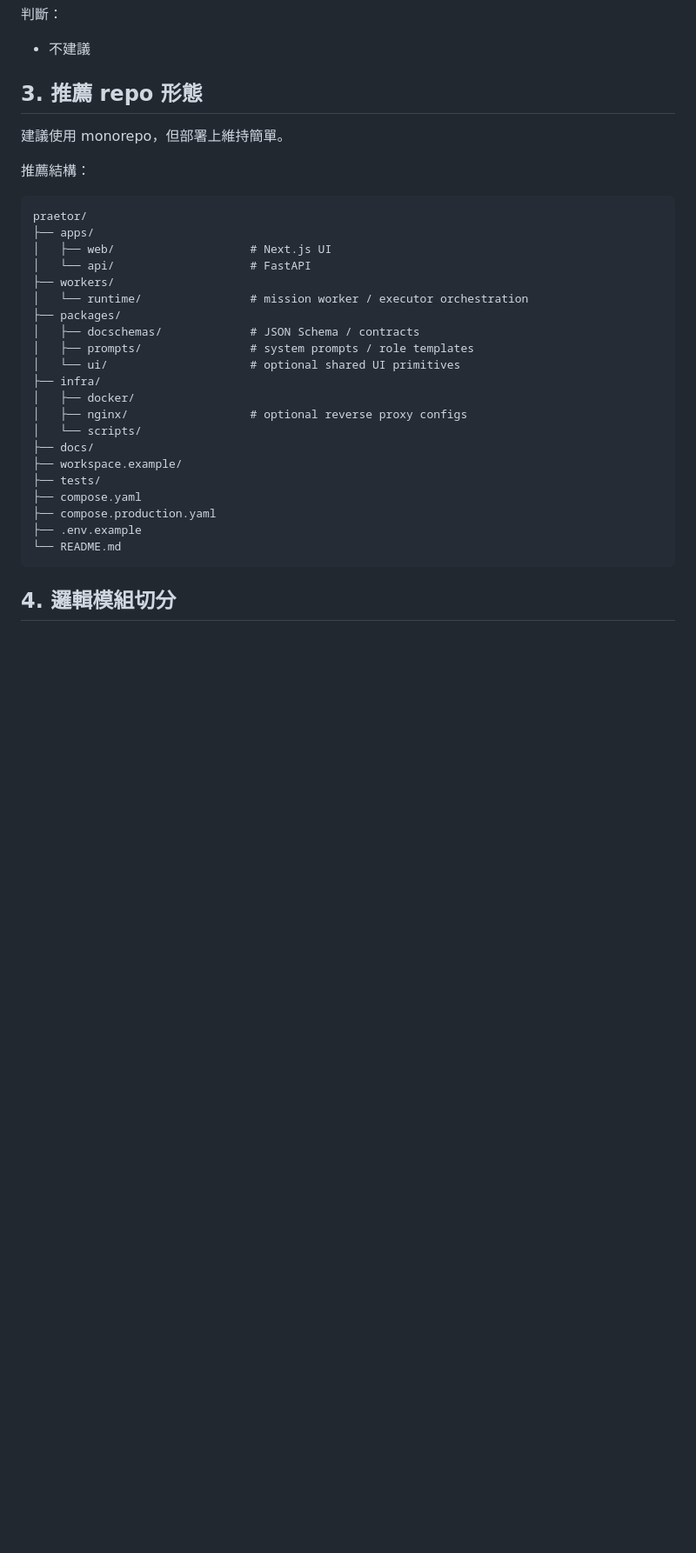
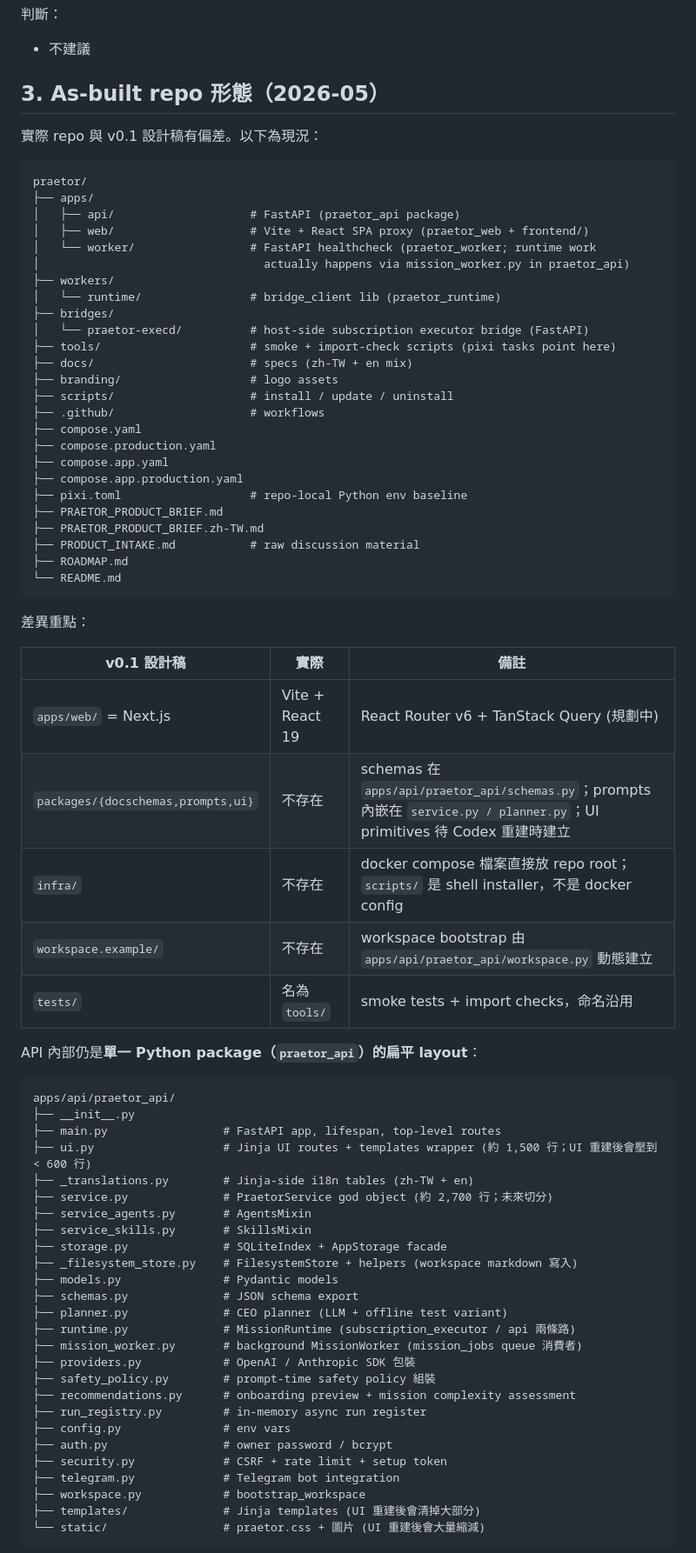
Before and after one commit to chaochungkuo/praetor, a Markdown page: docs/PRAETOR_REPO_ARCHITECTURE.zh-TW.md, the part around one of its changes. Shown at 87% size. Rendered like a GitHub page; blank space fills up the shorter version.

````diff
--- a/docs/PRAETOR_REPO_ARCHITECTURE.zh-TW.md
+++ b/docs/PRAETOR_REPO_ARCHITECTURE.zh-TW.md
@@ -79,34 +84,76 @@ Praetor 的工程架構要同時滿足：
 判斷：
 - 不建議
 
-## 3. 推薦 repo 形態
+## 3. As-built repo 形態（2026-05）
 
-建議使用 monorepo，但部署上維持簡單。
-
-推薦結構：
+實際 repo 與 v0.1 設計稿有偏差。以下為現況：
 
 ```txt
 praetor/
 ├── apps/
-│   ├── web/                    # Next.js UI
-│   └── api/                    # FastAPI
+│   ├── api/                    # FastAPI (praetor_api package)
+│   ├── web/                    # Vite + React SPA proxy (praetor_web + frontend/)
+│   └── worker/                 # FastAPI healthcheck (praetor_worker; runtime work
+│                                 actually happens via mission_worker.py in praetor_api)
 ├── workers/
-│   └── runtime/                # mission worker / executor orchestration
-├── packages/
-│   ├── docschemas/             # JSON Schema / contracts
-│   ├── prompts/                # system prompts / role templates
-│   └── ui/                     # optional shared UI primitives
-├── infra/
-│   ├── docker/
-│   ├── nginx/                  # optional reverse proxy configs
-│   └── scripts/
-├── docs/
-├── workspace.example/
-├── tests/
+│   └── runtime/                # bridge_client lib (praetor_runtime)
+├── bridges/
+│   └── praetor-execd/          # host-side subscription executor bridge (FastAPI)
+├── tools/                      # smoke + import-check scripts (pixi tasks point here)
+├── docs/                       # specs (zh-TW + en mix)
+├── branding/                   # logo assets
+├── scripts/                    # install / update / uninstall
+├── .github/                    # workflows
 ├── compose.yaml
 ├── compose.production.yaml
-├── .env.example
+├── compose.app.yaml
+├── compose.app.production.yaml
+├── pixi.toml                   # repo-local Python env baseline
+├── PRAETOR_PRODUCT_BRIEF.md
+├── PRAETOR_PRODUCT_BRIEF.zh-TW.md
+├── PRODUCT_INTAKE.md           # raw discussion material
+├── ROADMAP.md
 └── README.md
 ```
 
-## 4. 邏輯模組切分
+差異重點：
+
+| v0.1 設計稿 | 實際 | 備註 |
+|---|---|---|
+| `apps/web/` = Next.js | Vite + React 19 | React Router v6 + TanStack Query (規劃中) |
+| `packages/{docschemas,prompts,ui}` | 不存在 | schemas 在 `apps/api/praetor_api/schemas.py`；prompts 內嵌在 `service.py / planner.py`；UI primitives 待 Codex 重建時建立 |
+| `infra/` | 不存在 | docker compose 檔案直接放 repo root；`scripts/` 是 shell installer，不是 docker config |
+| `workspace.example/` | 不存在 | workspace bootstrap 由 `apps/api/praetor_api/workspace.py` 動態建立 |
+| `tests/` | 名為 `tools/` | smoke tests + import checks，命名沿用 |
+
+API 內部仍是**單一 Python package（`praetor_api`）的扁平 layout**：
+
+```txt
+apps/api/praetor_api/
+├── __init__.py
+├── main.py                 # FastAPI app, lifespan, top-level routes
+├── ui.py                   # Jinja UI routes + templates wrapper (約 1,500 行；UI 重建後會壓到 < 600 行)
+├── _translations.py        # Jinja-side i18n tables (zh-TW + en)
+├── service.py              # PraetorService god object (約 2,700 行；未來切分)
+├── service_agents.py       # AgentsMixin
+├── service_skills.py       # SkillsMixin
+├── storage.py              # SQLiteIndex + AppStorage facade
+├── _filesystem_store.py    # FilesystemStore + helpers (workspace markdown 寫入)
+├── models.py               # Pydantic models
+├── schemas.py              # JSON schema export
+├── planner.py              # CEO planner (LLM + offline test variant)
+├── runtime.py              # MissionRuntime (subscription_executor / api 兩條路)
+├── mission_worker.py       # background MissionWorker (mission_jobs queue 消費者)
+├── providers.py            # OpenAI / Anthropic SDK 包裝
+├── safety_policy.py        # prompt-time safety policy 組裝
+├── recommendations.py      # onboarding preview + mission complexity assessment
+├── run_registry.py         # in-memory async run register
+├── config.py               # env vars
+├── auth.py                 # owner password / bcrypt
+├── security.py             # CSRF + rate limit + setup token
+├── telegram.py             # Telegram bot integration
+├── workspace.py            # bootstrap_workspace
+├── templates/              # Jinja templates (UI 重建後會清掉大部分)
+└── static/                 # praetor.css + 圖片 (UI 重建後會大量縮減)
+```
+
````
Also changed, not shown: other parts of docs/PRAETOR_REPO_ARCHITECTURE.zh-TW.md (+15 -3 lines), docs/INDEX.zh-TW.md (+53 -90 lines).
